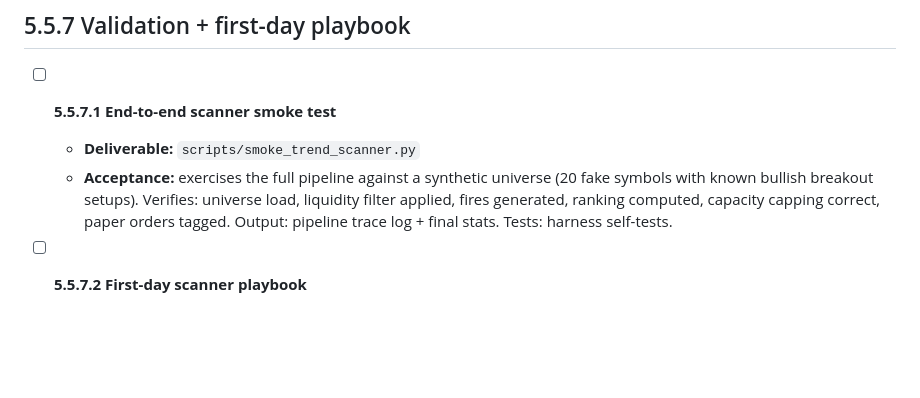
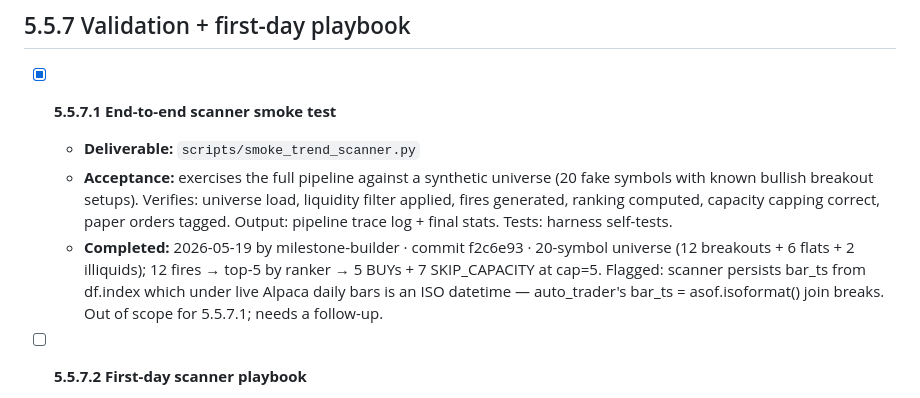
Before and after one commit to ProbablyMaybeNo/Profit-Generation, a Markdown page: docs/PHASE5_5_PLAN CURRENT.md, the part around the change. Rendered like a GitHub page; blank space fills up the shorter version.

Commit message:
chore: tick milestone 5.5.7.1
Co-Authored-By: Claude Opus 4.7 (1M context) <noreply@anthropic.com>

```diff
--- a/docs/PHASE5_5_PLAN CURRENT.md
+++ b/docs/PHASE5_5_PLAN CURRENT.md
@@ -151,9 +151,10 @@ When the scanner fires 30+ signals on a trending day, we can only hold ~10 concu
 
 ## 5.5.7 Validation + first-day playbook
 
-- [ ] **5.5.7.1 End-to-end scanner smoke test**
+- [x] **5.5.7.1 End-to-end scanner smoke test**
   - **Deliverable:** `scripts/smoke_trend_scanner.py`
   - **Acceptance:** exercises the full pipeline against a synthetic universe (20 fake symbols with known bullish breakout setups). Verifies: universe load, liquidity filter applied, fires generated, ranking computed, capacity capping correct, paper orders tagged. Output: pipeline trace log + final stats. Tests: harness self-tests.
+  - **Completed:** 2026-05-19 by milestone-builder · commit f2c6e93 · 20-symbol universe (12 breakouts + 6 flats + 2 illiquids); 12 fires → top-5 by ranker → 5 BUYs + 7 SKIP_CAPACITY at cap=5. Flagged: scanner persists bar_ts from df.index which under live Alpaca daily bars is an ISO datetime — auto_trader's bar_ts = asof.isoformat() join breaks. Out of scope for 5.5.7.1; needs a follow-up.
 
 - [ ] **5.5.7.2 First-day scanner playbook**
   - **Deliverable:** `docs/TREND_SCANNER_FIRST_DAY.md`
```
